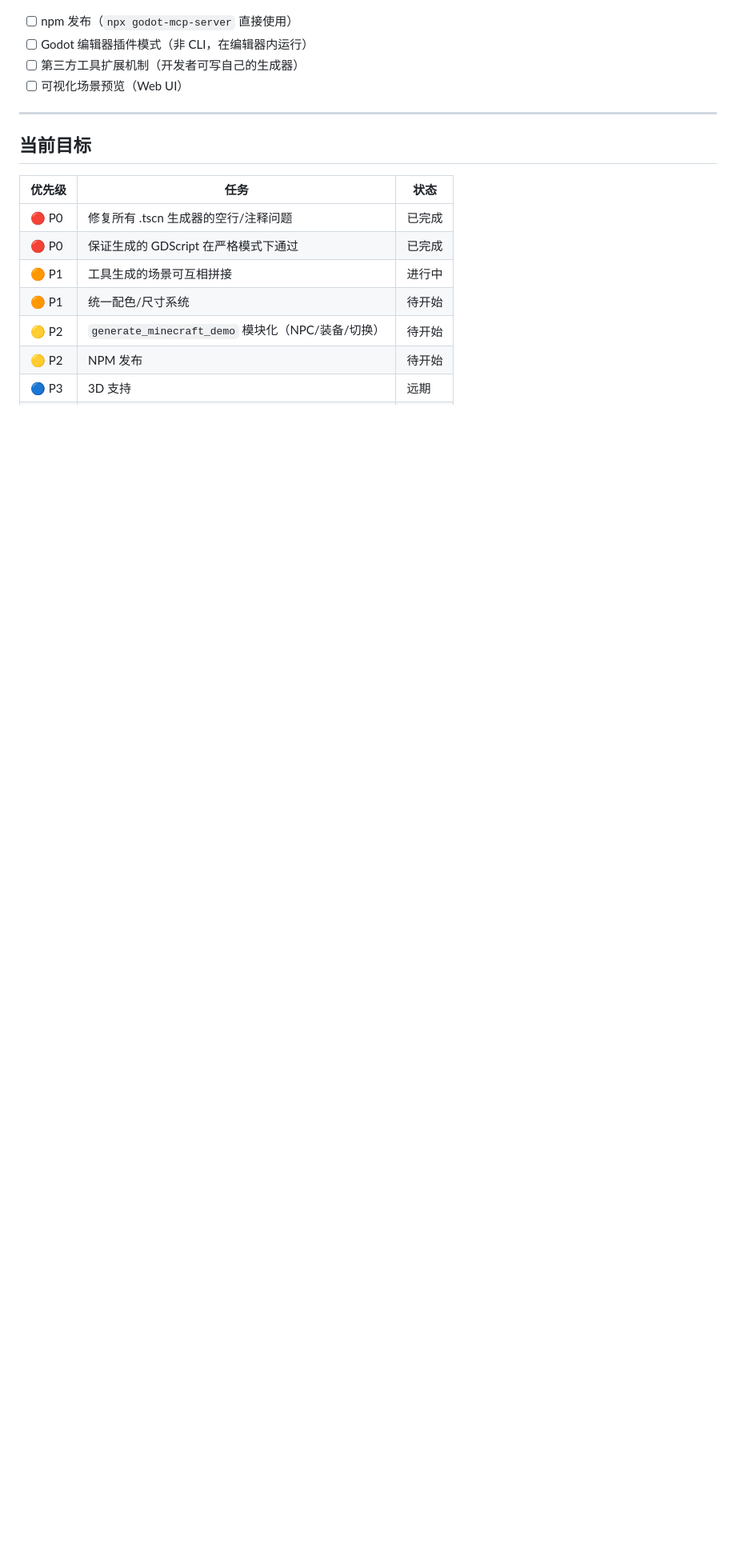
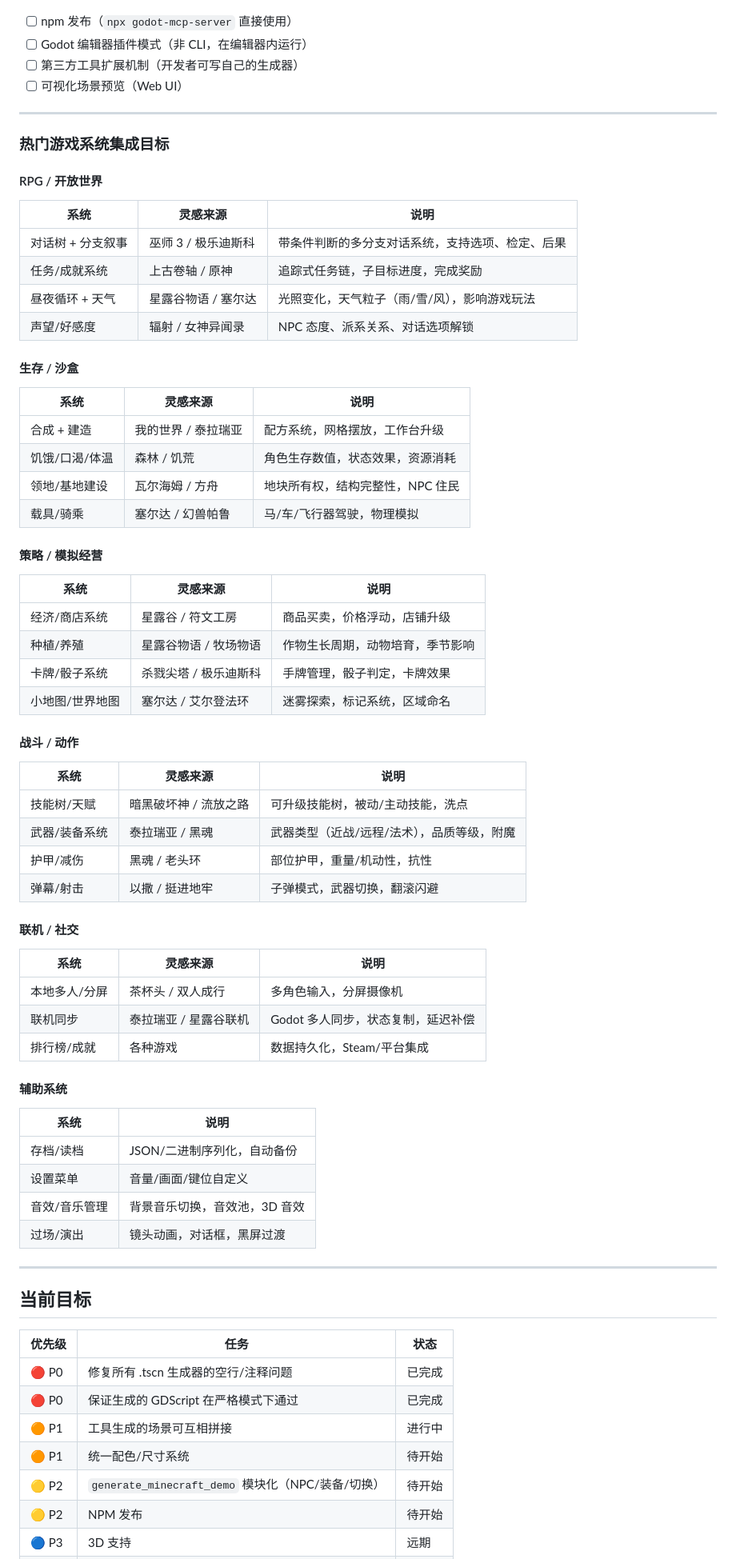
Before and after one commit to ly-ina/Godot_Ina, a Markdown page: README.md, the part around the change. Shown at 80% size. GitHub-like rendering; blank space fills up the shorter version.

Commit message:
readme: 未来展望加入热门游戏系统集成目标（RPG/生存/策略/战斗/联机等7大类40+系统）

```diff
--- a/README.md
+++ b/README.md
@@ -205,6 +205,57 @@ src/
 
 ---
 
+### 热门游戏系统集成目标
+
+#### RPG / 开放世界
+| 系统 | 灵感来源 | 说明 |
+|------|---------|------|
+| 对话树 + 分支叙事 | 巫师 3 / 极乐迪斯科 | 带条件判断的多分支对话系统，支持选项、检定、后果 |
+| 任务/成就系统 | 上古卷轴 / 原神 | 追踪式任务链，子目标进度，完成奖励 |
+| 昼夜循环 + 天气 | 星露谷物语 / 塞尔达 | 光照变化，天气粒子（雨/雪/风），影响游戏玩法 |
+| 声望/好感度 | 辐射 / 女神异闻录 | NPC 态度、派系关系、对话选项解锁 |
+
+#### 生存 / 沙盒
+| 系统 | 灵感来源 | 说明 |
+|------|---------|------|
+| 合成 + 建造 | 我的世界 / 泰拉瑞亚 | 配方系统，网格摆放，工作台升级 |
+| 饥饿/口渴/体温 | 森林 / 饥荒 | 角色生存数值，状态效果，资源消耗 |
+| 领地/基地建设 | 瓦尔海姆 / 方舟 | 地块所有权，结构完整性，NPC 住民 |
+| 载具/骑乘 | 塞尔达 / 幻兽帕鲁 | 马/车/飞行器驾驶，物理模拟 |
+
+#### 策略 / 模拟经营
+| 系统 | 灵感来源 | 说明 |
+|------|---------|------|
+| 经济/商店系统 | 星露谷 / 符文工房 | 商品买卖，价格浮动，店铺升级 |
+| 种植/养殖 | 星露谷物语 / 牧场物语 | 作物生长周期，动物培育，季节影响 |
+| 卡牌/骰子系统 | 杀戮尖塔 / 极乐迪斯科 | 手牌管理，骰子判定，卡牌效果 |
+| 小地图/世界地图 | 塞尔达 / 艾尔登法环 | 迷雾探索，标记系统，区域命名 |
+
+#### 战斗 / 动作
+| 系统 | 灵感来源 | 说明 |
+|------|---------|------|
+| 技能树/天赋 | 暗黑破坏神 / 流放之路 | 可升级技能树，被动/主动技能，洗点 |
+| 武器/装备系统 | 泰拉瑞亚 / 黑魂 | 武器类型（近战/远程/法术），品质等级，附魔 |
+| 护甲/减伤 | 黑魂 / 老头环 | 部位护甲，重量/机动性，抗性 |
+| 弹幕/射击 | 以撒 / 挺进地牢 | 子弹模式，武器切换，翻滚闪避 |
+
+#### 联机 / 社交
+| 系统 | 灵感来源 | 说明 |
+|------|---------|------|
+| 本地多人/分屏 | 茶杯头 / 双人成行 | 多角色输入，分屏摄像机 |
+| 联机同步 | 泰拉瑞亚 / 星露谷联机 | Godot 多人同步，状态复制，延迟补偿 |
+| 排行榜/成就 | 各种游戏 | 数据持久化，Steam/平台集成 |
+
+#### 辅助系统
+| 系统 | 说明 |
+|------|------|
+| 存档/读档 | JSON/二进制序列化，自动备份 |
+| 设置菜单 | 音量/画面/键位自定义 |
+| 音效/音乐管理 | 背景音乐切换，音效池，3D 音效 |
+| 过场/演出 | 镜头动画，对话框，黑屏过渡 |
+
+---
+
 ## 当前目标
 
 | 优先级 | 任务 | 状态 |
```
